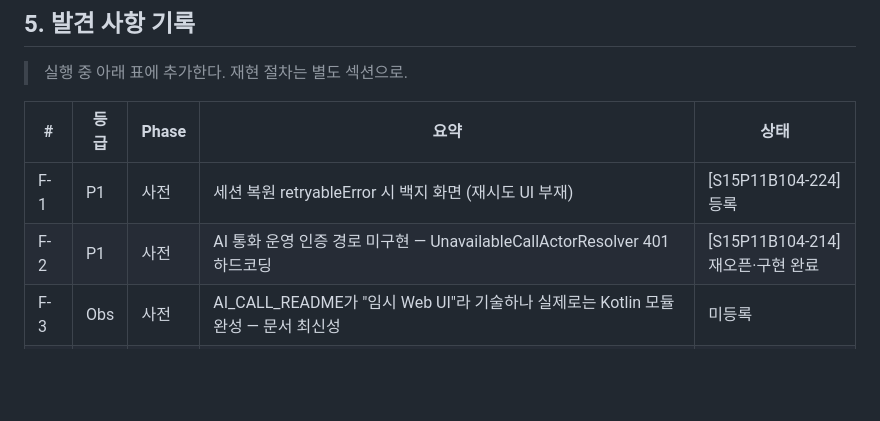
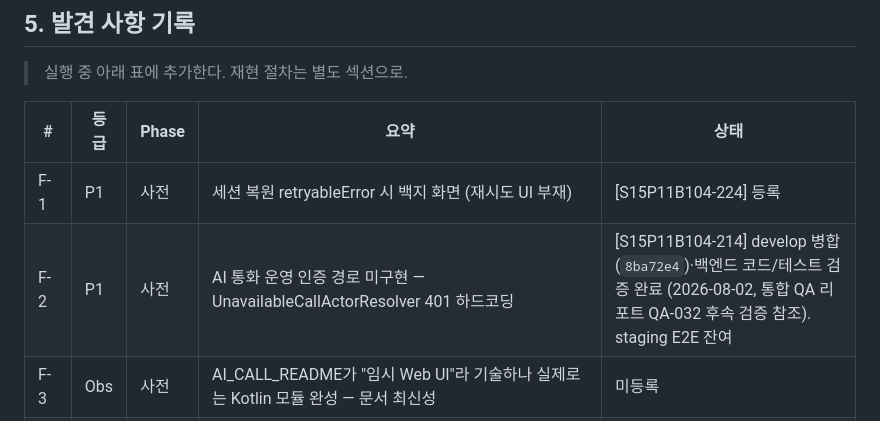
Before and after one commit to daesan12/Familink, a Markdown page: docs/qa/two-user-emulator-qa.md, the part around the change. Rendered like a GitHub page; blank space fills up the shorter version.

```diff
--- a/docs/qa/two-user-emulator-qa.md
+++ b/docs/qa/two-user-emulator-qa.md
@@ -202,7 +202,7 @@ SELECT group_id, user_id, role, is_manager, left_at FROM group_members ORDER BY
 | # | 등급 | Phase | 요약 | 상태 |
 |---|---|---|---|---|
 | F-1 | P1 | 사전 | 세션 복원 retryableError 시 백지 화면 (재시도 UI 부재) | [S15P11B104-224] 등록 |
-| F-2 | P1 | 사전 | AI 통화 운영 인증 경로 미구현 — UnavailableCallActorResolver 401 하드코딩 | [S15P11B104-214] 재오픈·구현 완료 |
+| F-2 | P1 | 사전 | AI 통화 운영 인증 경로 미구현 — UnavailableCallActorResolver 401 하드코딩 | [S15P11B104-214] develop 병합(`8ba72e4`)·백엔드 코드/테스트 검증 완료 (2026-08-02, 통합 QA 리포트 QA-032 후속 검증 참조). staging E2E 잔여 |
 | F-3 | Obs | 사전 | AI_CALL_README가 "임시 Web UI"라 기술하나 실제로는 Kotlin 모듈 완성 — 문서 최신성 | 미등록 |
 | F-4 | Obs | 사전 | 401 응답 봉투 이원화 (Security 공통 봉투 vs call 도메인 `{"error":{...}}`) | 미등록 |
 | F-5 | P3 | P1 | 형식 미달 아이디로 중복확인 탭 시 완전 무반응 — 오류·토스트 없어 버튼 고장으로 오인 | 미등록 |
```
Also changed, not shown: docs/qa/2026-08-02-release-code-qa.md (+8 -1 lines).
